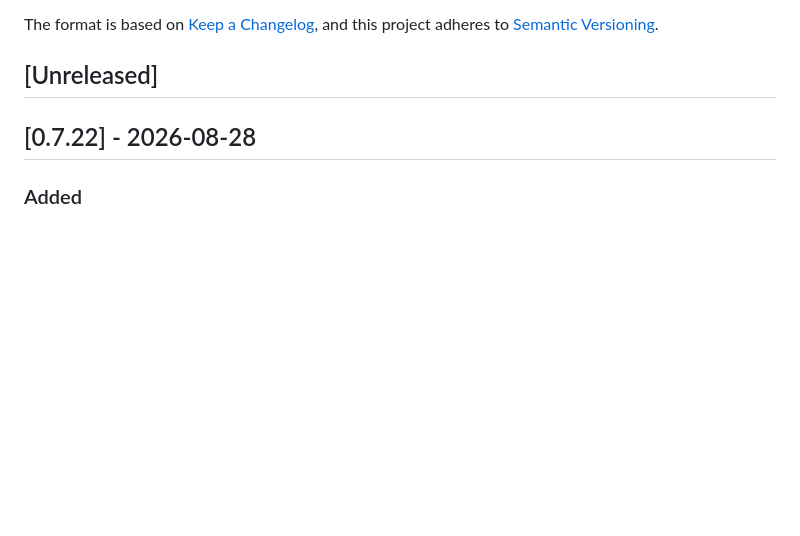
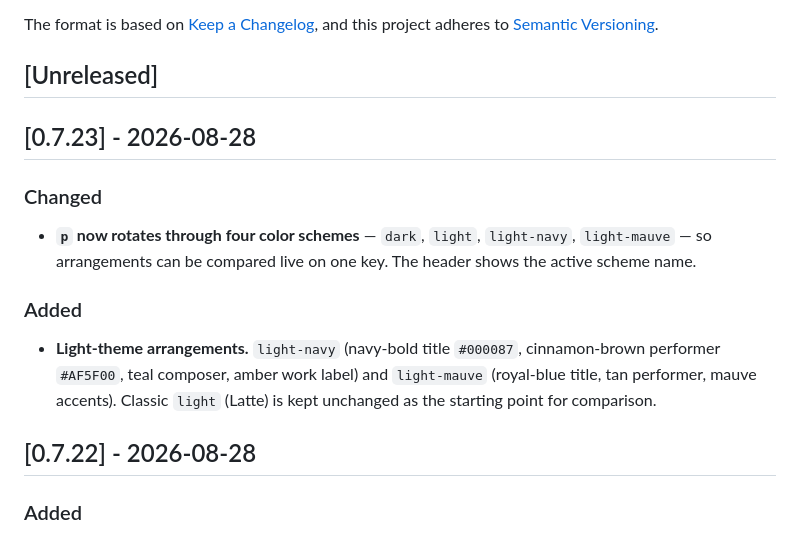
Before and after one commit to Marcus1571/mradio, a Markdown page: CHANGELOG.md, the part around the change. Drawn GitHub-style; blank space fills up the shorter version.

```diff
--- a/CHANGELOG.md
+++ b/CHANGELOG.md
@@ -6,6 +6,21 @@ The format is based on [Keep a Changelog](https://keepachangelog.com/en/1.1.0/),
 and this project adheres to [Semantic Versioning](https://semver.org/spec/v2.0.0.html).
 
 ## [Unreleased]
+
+## [0.7.23] - 2026-08-28
+
+### Changed
+
+- **`p` now rotates through four color schemes** — `dark`, `light`,
+  `light-navy`, `light-mauve` — so arrangements can be compared live on one
+  key. The header shows the active scheme name.
+
+### Added
+
+- **Light-theme arrangements.** `light-navy` (navy-bold title `#000087`,
+  cinnamon-brown performer `#AF5F00`, teal composer, amber work label) and
+  `light-mauve` (royal-blue title, tan performer, mauve accents). Classic
+  `light` (Latte) is kept unchanged as the starting point for comparison.
 
 ## [0.7.22] - 2026-08-28
 
```
Also changed, not shown: .opencode/MEMORY.md (+11 -8 lines), README.md (+1 -1 lines), docs/mradio-preview.png, 3 other files.
